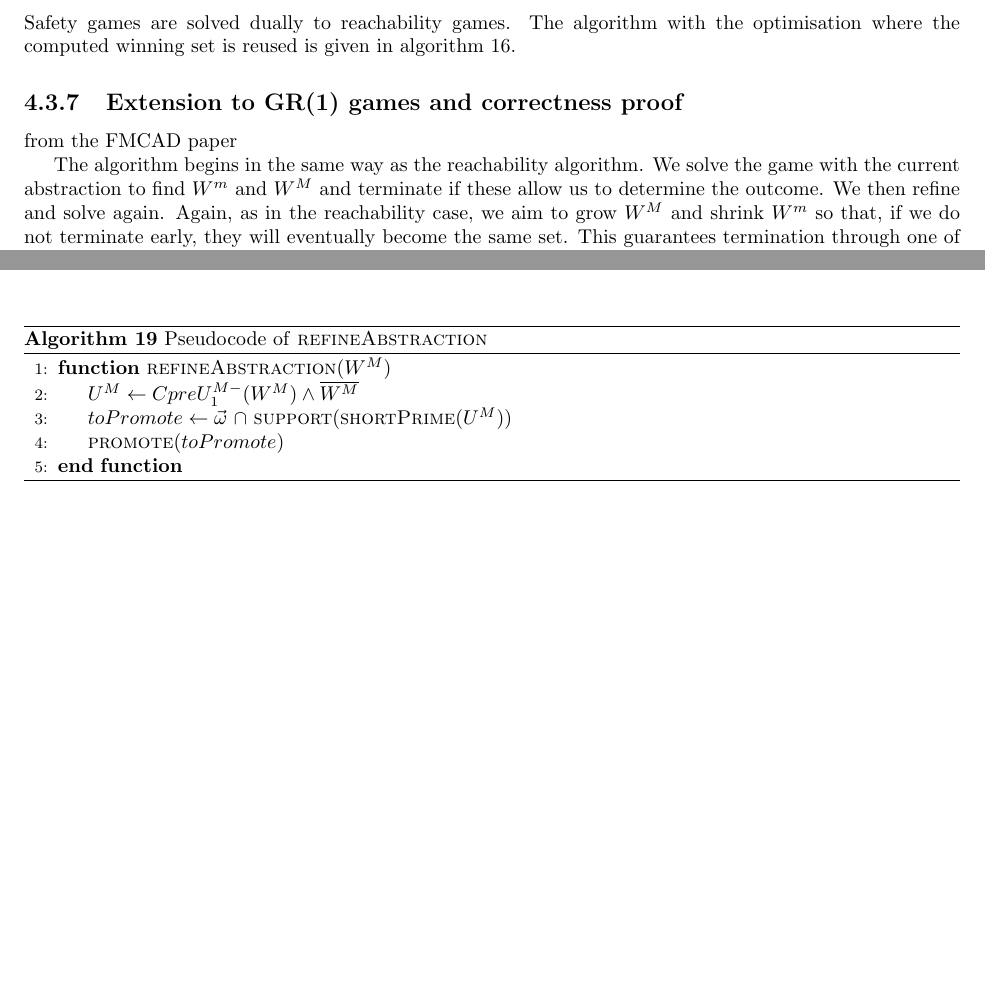
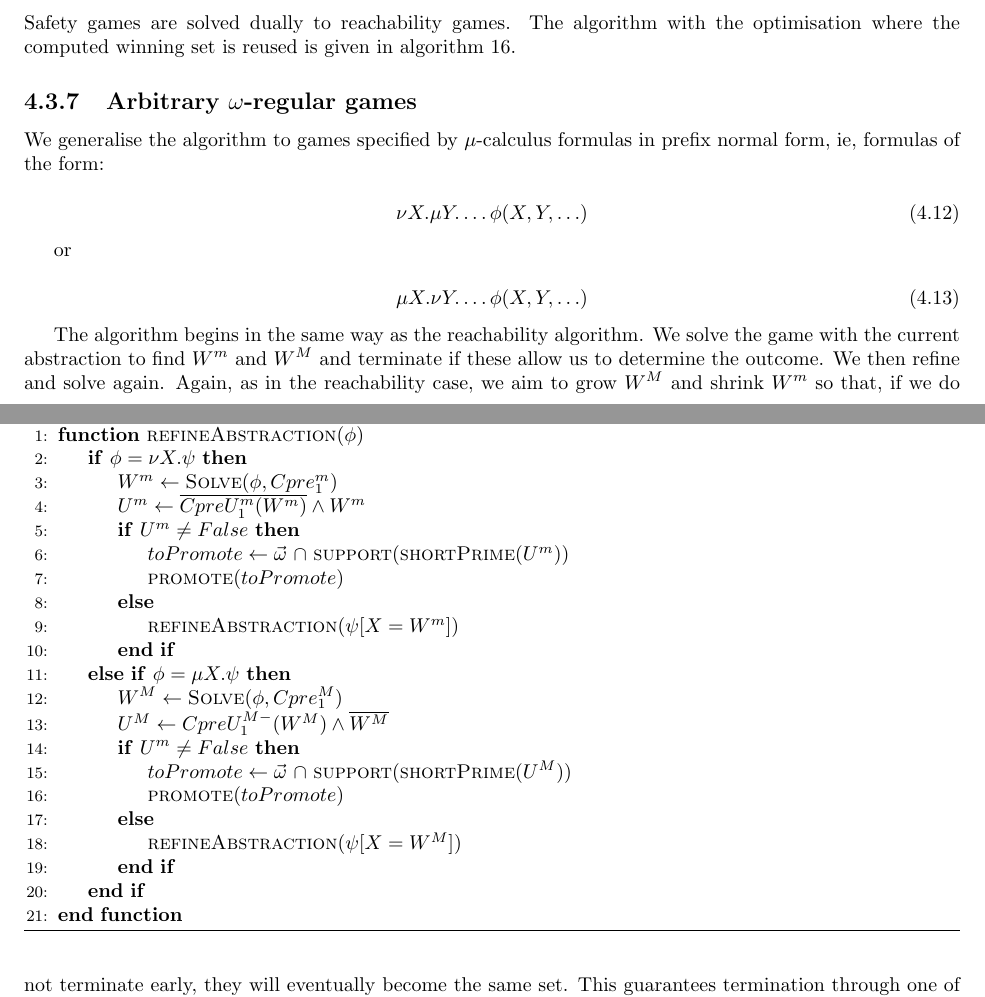
Before and after one commit to termite2/adam-thesis, a LaTeX thesis (thesis.tex): two parts of pages 28 and 29 of 33 before the commit and two parts of pages 28 and 30 of 35 after it, joined at a grey line, cut so that both start at the same text, the shorter picture padded with empty space. Compiled offline with pdfLaTeX.

Commit message:
refine abstraction for omega regular games pseudocode

```diff
--- a/thesis.tex
+++ b/thesis.tex
@@ -867,7 +867,19 @@ Safety games are solved dually to reachability games. The algorithm with the opt
 \end{algorithmic}
 \end{algorithm}
 
-\subsection{Extension to GR(1) games and correctness proof}
+\subsection{Arbitrary $\omega$-regular games}
+
+We generalise the algorithm to games specified by $\mu$-calculus formulas in prefix normal form, ie, formulas of the form:
+
+\begin{equation}
+\nu X. \mu Y. \ldots \phi(X, Y, \ldots)
+\end{equation}
+
+or
+
+\begin{equation}
+\mu X. \nu Y. \ldots \phi(X, Y, \ldots)
+\end{equation}
 
 \begin{algorithm}
 \caption{Three-valued abstraction refinement for games.}
@@ -900,16 +912,36 @@ Safety games are solved dually to reachability games. The algorithm with the opt
 \label{alg:refineAbstraction}
 
 \begin{algorithmic}[1]
-\Function{refineAbstraction}{$W^M$}
-    \State $U^M \gets CpreU_1^{M-}(W^M) \land \overline{W^M}$
-    \State $toPromote \gets \vec{\omega}~\cap~$\Call{support}{\textsc{shortPrime}($U^M$)}
-    \State $\Call{promote}{toPromote}$
+\Function{refineAbstraction}{$\phi$}
+
+    \If{$\phi = \nu X. \psi$}
+
+        \State $W^m \gets \textsc{Solve}(\phi, Cpre_1^m)$
+
+        \State $U^m \gets \overline{CpreU_1^{m}(W^m)} \land W^m$
+        \If{$U^m \neq False$}
+            \State $toPromote \gets \vec{\omega}~\cap~$\Call{support}{\textsc{shortPrime}($U^m$)}
+            \State $\Call{promote}{toPromote}$
+        \Else
+            \State \Call{refineAbstraction}{$\psi [X = W^m]$}
+        \EndIf
+
+    \ElsIf{$\phi = \mu X. \psi$}
+
+        \State $W^M \gets \textsc{Solve}(\phi, Cpre_1^M)$
+
+        \State $U^M \gets CpreU_1^{M-}(W^M) \land \overline{W^M}$
+        \If{$U^m \neq False$}
+            \State $toPromote \gets \vec{\omega}~\cap~$\Call{support}{\textsc{shortPrime}($U^M$)}
+            \State $\Call{promote}{toPromote}$
+        \Else
+            \State \Call{refineAbstraction}{$\psi [X = W^M]$}
+        \EndIf
+
+    \EndIf
 \EndFunction
 \end{algorithmic}
 \end{algorithm}
-
-
-from the FMCAD paper
 
 The algorithm begins in the same way as the reachability algorithm. We solve the game with the current abstraction to find $W^m$ and $W^M$ and terminate if these allow us to determine the outcome. We then refine and solve again. Again, as in the reachability case, we aim to grow $W^M$ and shrink $W^m$ so that, if we do not terminate early, they will eventually become the same set. This guarantees termination through one of the if conditions. Predicate promotion and consistency refinement are the same as before but operate on different boundary states. We describe the algorithm to find these boundaries.
 
```
Also changed, not shown: thesis.tex (18 more changed lines).
